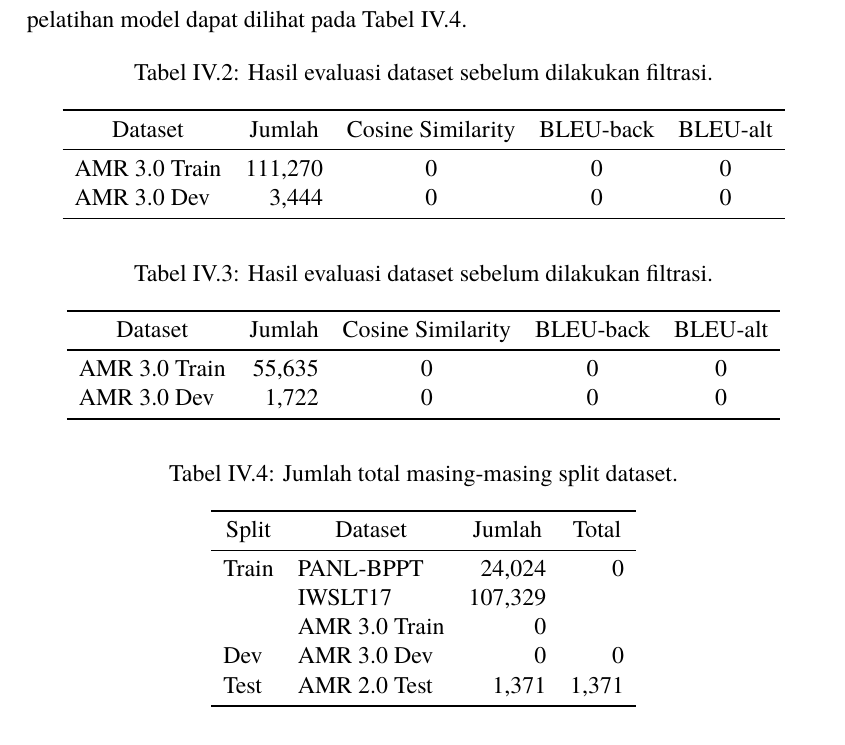
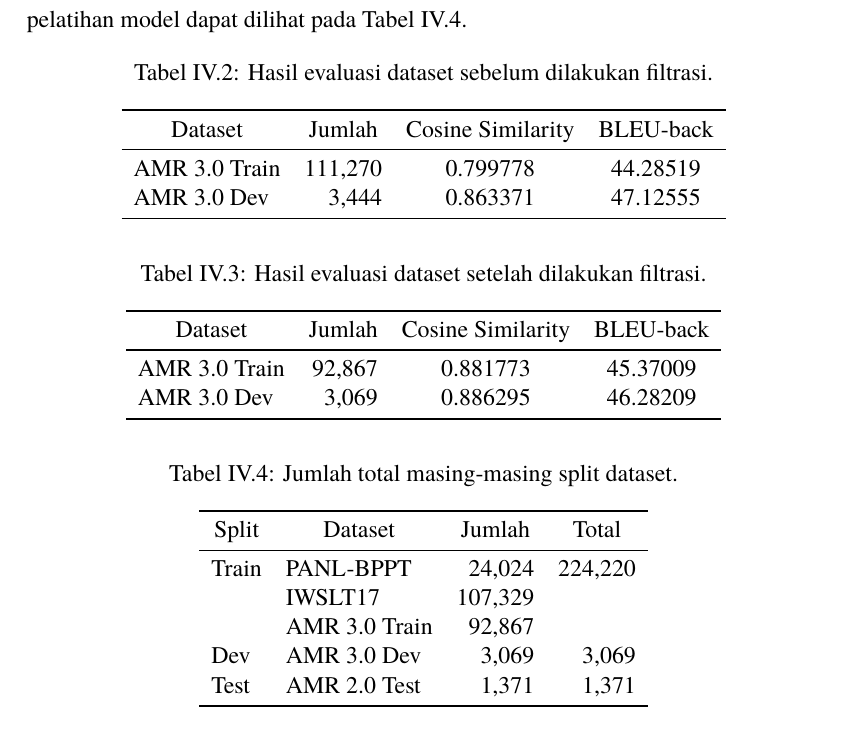
Before and after one commit to nafkhanzam-thesis/report, a LaTeX thesis (src/main.tex, which reads src/sections/chapter-4/1-pembangunan-dataset.tex): part of page 51 of 56, cut so that both start at the same text. Compiled offline with pdfLaTeX.

Commit message:
insert data

```diff
--- a/src/sections/chapter-4/1-pembangunan-dataset.tex
+++ b/src/sections/chapter-4/1-pembangunan-dataset.tex
@@ -54,29 +54,29 @@ Hasil evaluasi setelah dilakukan filtrasi dapat dilihat pada \cref{tab:4.1.after
 Jumlah total data untuk masing-masing split (train, dev, dan test) yang digunakan sebagai data pelatihan model dapat dilihat pada \cref{tab:4.1.total-dataset-count}.
 
 \begin{filecontents*}{4.1.before-filtration.csv}
-  Dataset,Jumlah,Cosine Similarity,BLEU-back,BLEU-alt
-  \makecell[l]{AMR 3.0 Train},\makecell[r]{111,270},0,0,0
-  \makecell[l]{AMR 3.0 Dev},\makecell[r]{3,444},0,0,0
+  Dataset,Jumlah,Cosine Similarity,BLEU-back
+  \makecell[l]{AMR 3.0 Train},\makecell[r]{111,270},0.799778,44.28519
+  \makecell[l]{AMR 3.0 Dev},\makecell[r]{3,444},0.863371,47.12555
 \end{filecontents*}
 \tabl{4.1.before-filtration}
   {4.1.before-filtration.csv}
   {Hasil evaluasi dataset sebelum dilakukan filtrasi.}
 
 \begin{filecontents*}{4.1.after-filtration.csv}
-  Dataset,Jumlah,Cosine Similarity,BLEU-back,BLEU-alt
-  \makecell[l]{AMR 3.0 Train},\makecell[r]{55,635},0,0,0
-  \makecell[l]{AMR 3.0 Dev},\makecell[r]{1,722},0,0,0
+  Dataset,Jumlah,Cosine Similarity,BLEU-back
+  \makecell[l]{AMR 3.0 Train},\makecell[r]{92,867},0.881773,45.37009
+  \makecell[l]{AMR 3.0 Dev},\makecell[r]{3,069},0.886295,46.28209
 \end{filecontents*}
 \tabl{4.1.after-filtration}
   {4.1.after-filtration.csv}
-  {Hasil evaluasi dataset sebelum dilakukan filtrasi.}
+  {Hasil evaluasi dataset setelah dilakukan filtrasi.}
 
 \begin{filecontents*}{4.1.total-dataset-count.csv}
   Split,Dataset,Jumlah,Total
-  \makecell[l]{Train},\makecell[l]{PANL-BPPT},\makecell[r]{24,024},\makecell[r]{0}
+  \makecell[l]{Train},\makecell[l]{PANL-BPPT},\makecell[r]{24,024},\makecell[r]{224,220}
   ,\makecell[l]{IWSLT17},\makecell[r]{107,329},
-  ,\makecell[l]{AMR 3.0 Train},\makecell[r]{0},
-  \makecell[l]{Dev},\makecell[l]{AMR 3.0 Dev},\makecell[r]{0},\makecell[r]{0}
+  ,\makecell[l]{AMR 3.0 Train},\makecell[r]{92,867},
+  \makecell[l]{Dev},\makecell[l]{AMR 3.0 Dev},\makecell[r]{3,069},\makecell[r]{3,069}
   \makecell[l]{Test},\makecell[l]{AMR 2.0 Test},\makecell[r]{1,371},\makecell[r]{1,371}
 \end{filecontents*}
 \tabl{4.1.total-dataset-count}
```
